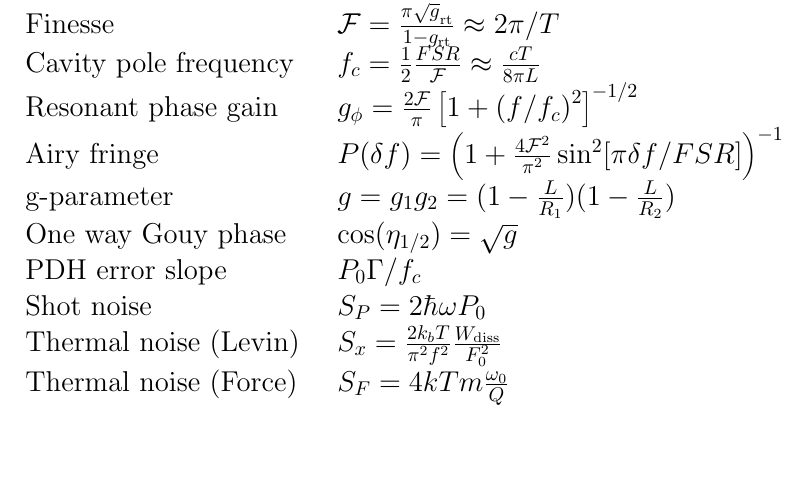
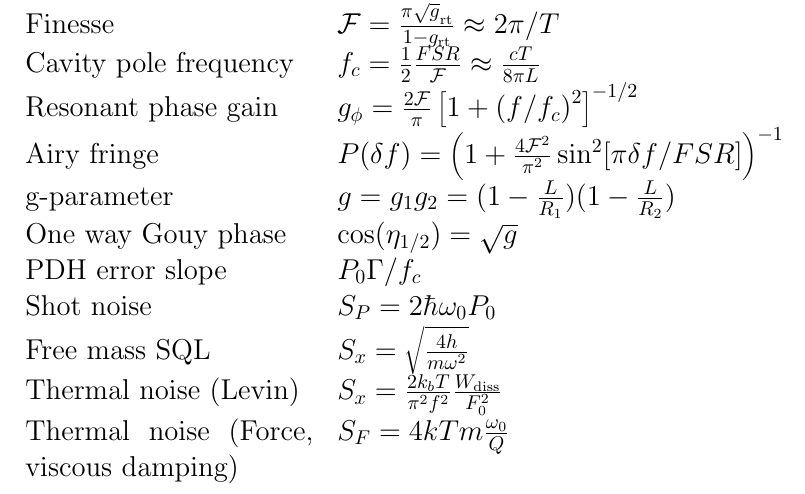
Before and after one commit to nicolassmith/usefulequations, a LaTeX document (usefulequations.tex): part of the page, cut so that both start at the same text, the shorter picture padded with empty space. Compiled offline with pdfLaTeX.

Commit message:
added sql and changed some notation

```diff
--- a/usefulequations.tex
+++ b/usefulequations.tex
@@ -27,9 +27,10 @@
   g-parameter & $g = g_1g_2 = (1 - \frac{L}{R_1})(1 - \frac{L}{R_2})$ \\
   One way Gouy phase & $\cos(\eta_{1/2}) = \sqrt g$ \\
   PDH error slope  & $P_0 \Gamma / f_c$\\
-  Shot noise & $S_P = 2\hbar \omega P_0$\\
+  Shot noise & $S_P = 2\hbar \omega_0 P_0$\\
+  Free mass SQL & $S_x = \sqrt \frac{4 h}{m \omega^2}$\\
   Thermal noise (Levin) &  $S_x = \frac{2k_bT}{\pi^2f^2}\frac{W_{\mathrm{diss}}}{F_0^2}$\\
-  Thermal noise (Force) & $S_F = 4kTm\frac{\omega_0}{Q}$\\
+  Thermal noise (Force, viscous damping) & $S_F = 4kTm\frac{\omega_0}{Q}$\\
 
 \end{tabular}
 
```
